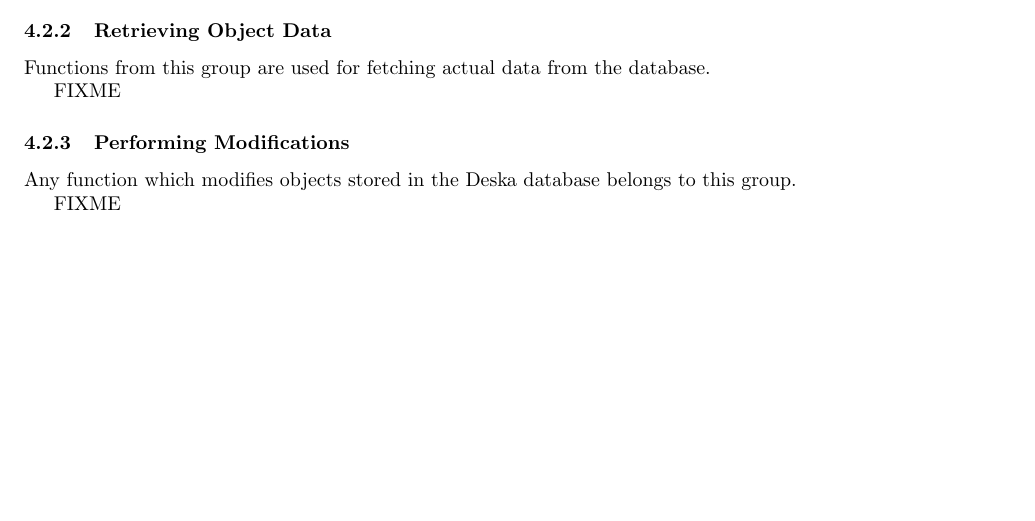
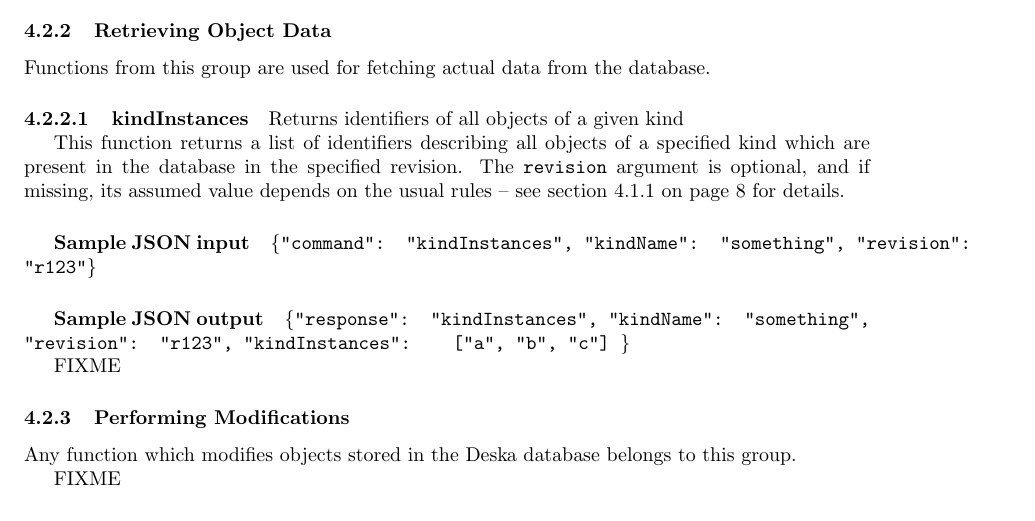
Before and after one commit to jktjkt/deska, a LaTeX paper (doc/technical/dbapi-protocol.tex): part of page 9 of 10, cut so that both start at the same text, the shorter picture padded with empty space. Compiled offline with pdfLaTeX.

Commit message:
Document kindInstances()
refs #183

```diff
--- a/doc/technical/dbapi-protocol.tex
+++ b/doc/technical/dbapi-protocol.tex
@@ -476,6 +476,14 @@ and the defined object relations.
 
 Functions from this group are used for fetching actual data from the database.
 
+\deskaFunc{kindInstances}{, "kindName": "something", "revision": "r123"}
+    { ["a", "b", "c"] }
+    {Returns identifiers of all objects of a given kind}
+    {This function returns a list of identifiers describing all objects of a specified kind which are present in the
+    database in the specified revision.  The {\tt revision} argument is optional, and if missing, its assumed value
+    depends on the usual rules -- see section \ref{sec:api-revision-semantics} on page
+    \pageref{sec:api-revision-semantics} for details.}
+
 FIXME
 
 \subsubsection{Performing Modifications}
```
